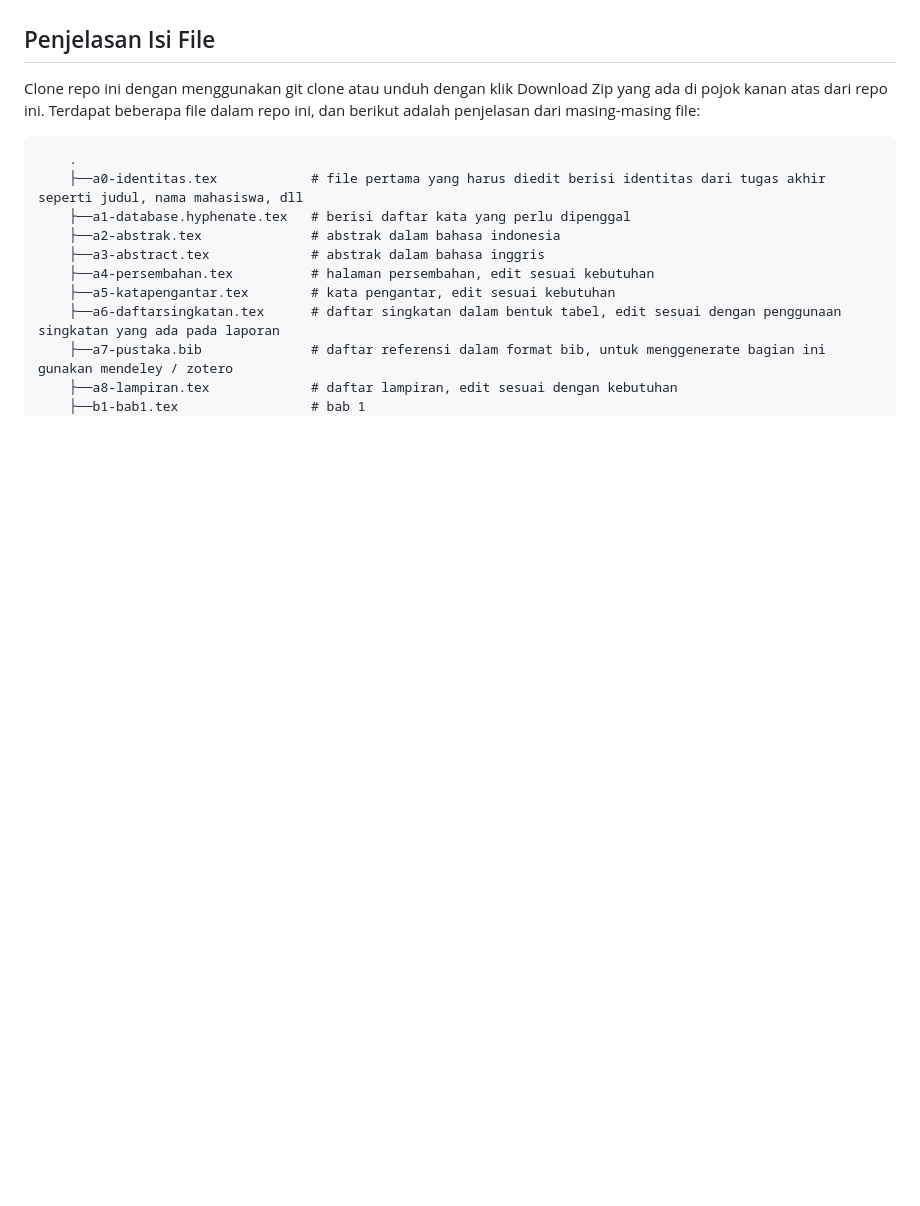
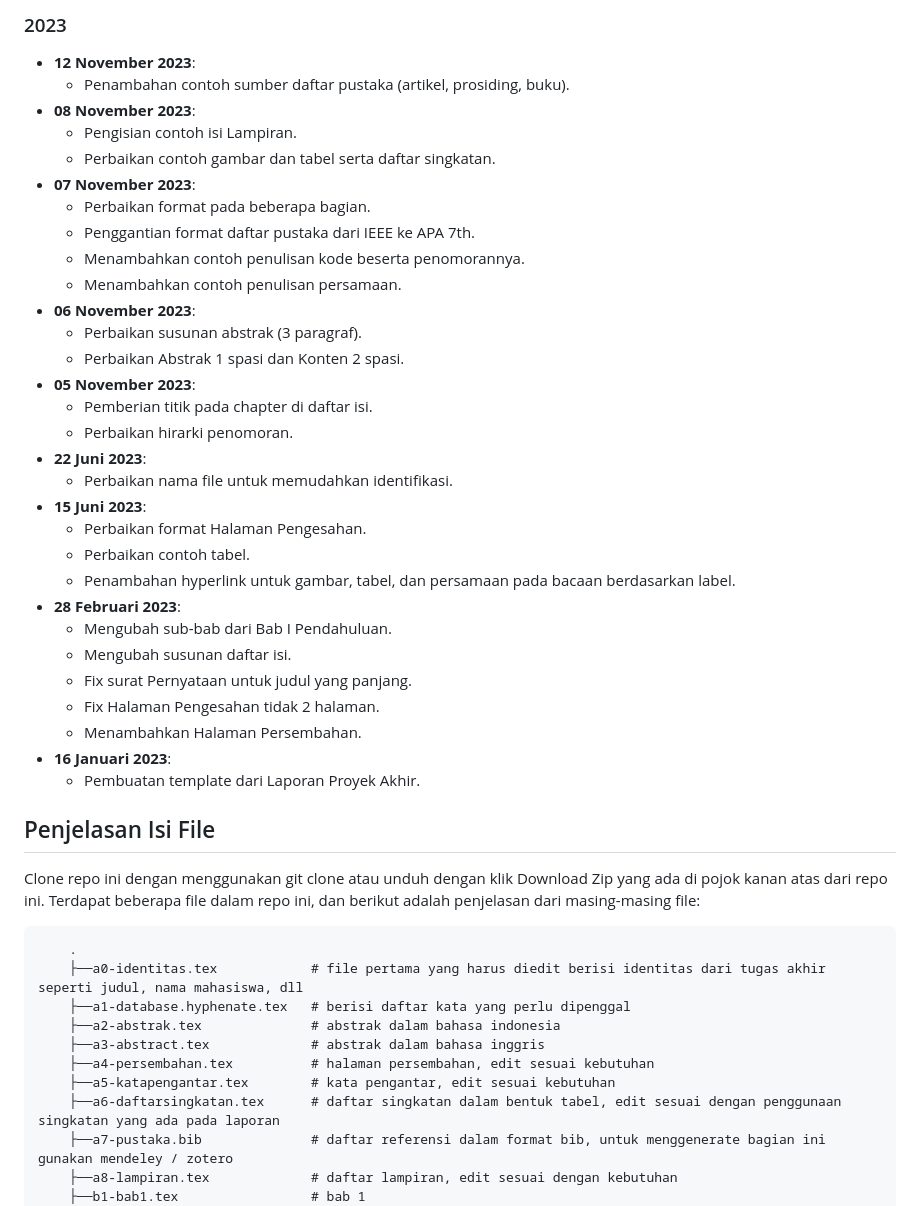
Before and after one commit to 2black0/Template-LaTeX-Tugas-Akhir-Sarjana-Terapan-UNY, a Markdown page: README.md, the part around the change printed below. GitHub-like rendering; blank space fills up the shorter version.

```diff
--- a/README.md
+++ b/README.md
@@ -25,3 +42,34 @@ Repo ini berisi template LaTeX yang digunakan dalam penulisan Laporan Proyek Akh
+### 2023
+- **12 November 2023**:
+  - Penambahan contoh sumber daftar pustaka (artikel, prosiding, buku).
+- **08 November 2023**:
+  - Pengisian contoh isi Lampiran.
+  - Perbaikan contoh gambar dan tabel serta daftar singkatan.
+- **07 November 2023**:
+  - Perbaikan format pada beberapa bagian.
+  - Penggantian format daftar pustaka dari IEEE ke APA 7th.
+  - Menambahkan contoh penulisan kode beserta penomorannya.
+  - Menambahkan contoh penulisan persamaan.
+- **06 November 2023**:
+  - Perbaikan susunan abstrak (3 paragraf).
+  - Perbaikan Abstrak 1 spasi dan Konten 2 spasi.
+- **05 November 2023**:
+  - Pemberian titik pada chapter di daftar isi.
+  - Perbaikan hirarki penomoran.
+- **22 Juni 2023**:
+  - Perbaikan nama file untuk memudahkan identifikasi.
+- **15 Juni 2023**:
+  - Perbaikan format Halaman Pengesahan.
+  - Perbaikan contoh tabel.
+  - Penambahan hyperlink untuk gambar, tabel, dan persamaan pada bacaan berdasarkan label.
+- **28 Februari 2023**:
+  - Mengubah sub-bab dari Bab I Pendahuluan.
+  - Mengubah susunan daftar isi.
+  - Fix surat Pernyataan untuk judul yang panjang.
+  - Fix Halaman Pengesahan tidak 2 halaman.
+  - Menambahkan Halaman Persembahan.
+- **16 Januari 2023**:
+  - Pembuatan template dari Laporan Proyek Akhir.
 
 ## Penjelasan Isi File
 
```
Also changed, not shown: other parts of README.md (+70 -32 lines).
